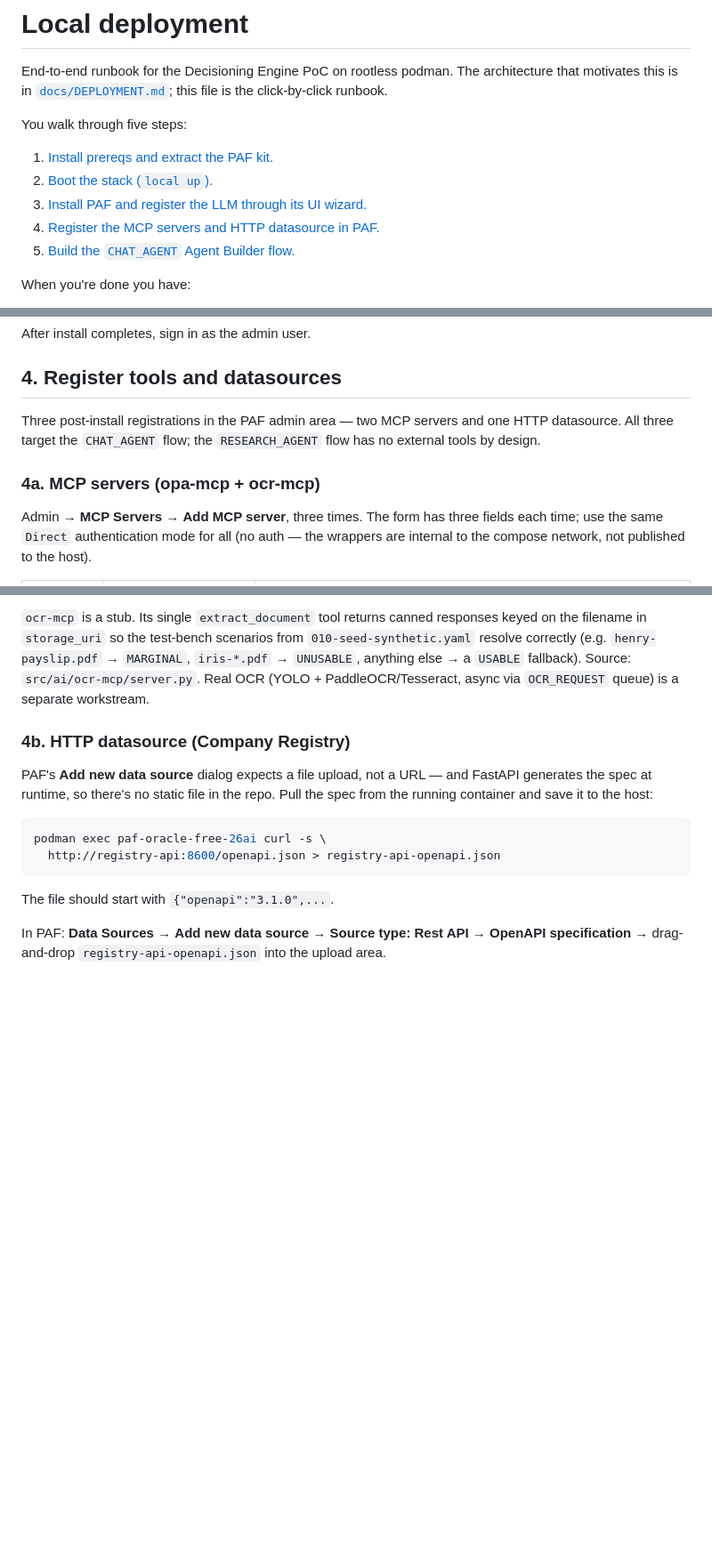
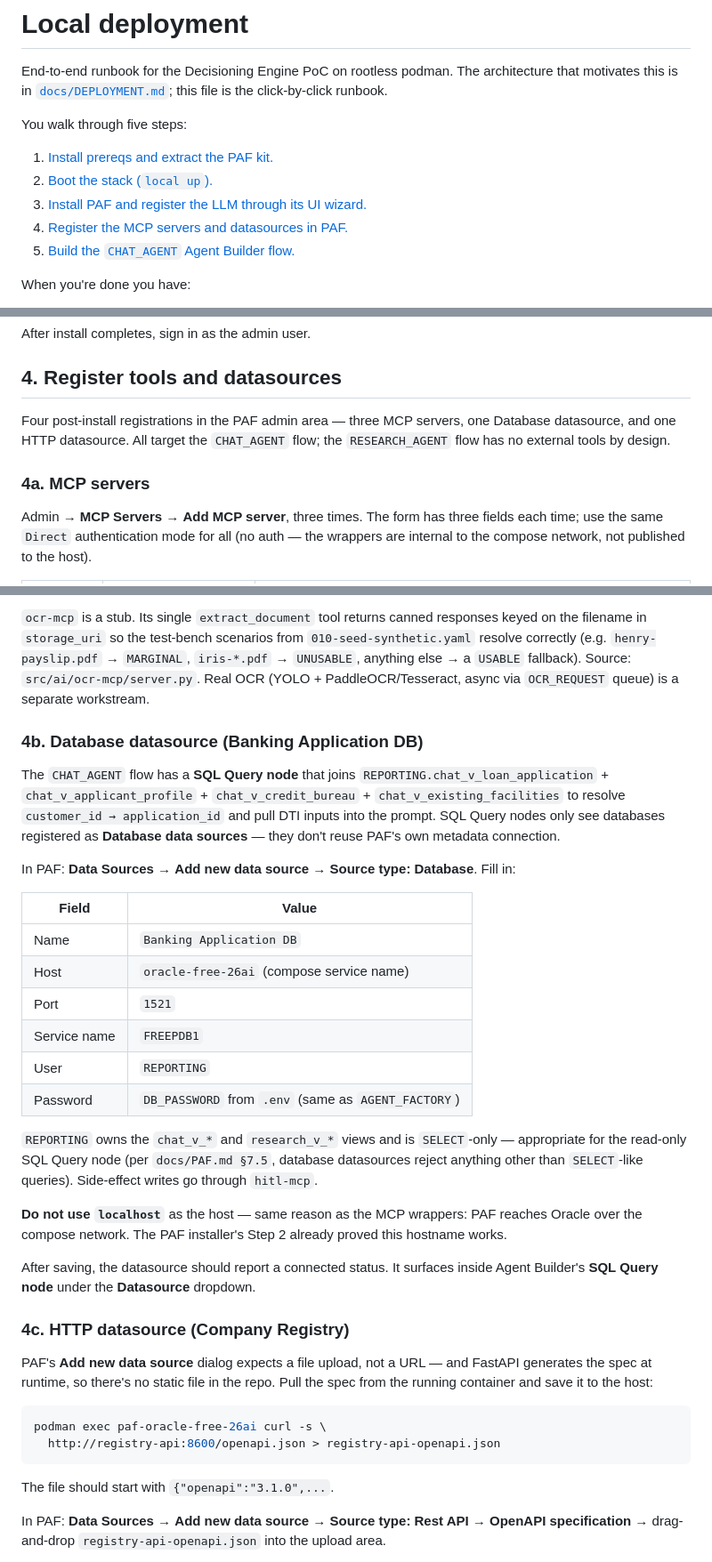
Before and after one commit to vmleon/oracle-database-private-agent-factory-poc, a Markdown page: LOCAL.md, 3 parts joined by grey strips. Shown at 89% size. Rendered like a GitHub page; blank space fills up the shorter version.

Commit message:
docs(chat_agent): add database datasource registration to local runbook

```diff
--- a/LOCAL.md
+++ b/LOCAL.md
@@ -7,7 +7,7 @@ You walk through five steps:
 1. [Install prereqs and extract the PAF kit.](#1-install-prereqs-and-extract-the-paf-kit)
 2. [Boot the stack (`local up`).](#2-boot-the-stack)
 3. [Install PAF and register the LLM through its UI wizard.](#3-install-paf)
-4. [Register the MCP servers and HTTP datasource in PAF.](#4-register-tools-and-datasources)
+4. [Register the MCP servers and datasources in PAF.](#4-register-tools-and-datasources)
 5. [Build the `CHAT_AGENT` Agent Builder flow.](#5-build-chat_agent)
 
 When you're done you have:
@@ -113,9 +113,9 @@ After install completes, sign in as the admin user.
 
 ## 4. Register tools and datasources
 
-Three post-install registrations in the PAF admin area — two MCP servers and one HTTP datasource. All three target the `CHAT_AGENT` flow; the `RESEARCH_AGENT` flow has no external tools by design.
+Four post-install registrations in the PAF admin area — three MCP servers, one Database datasource, and one HTTP datasource. All target the `CHAT_AGENT` flow; the `RESEARCH_AGENT` flow has no external tools by design.
 
-### 4a. MCP servers (opa-mcp + ocr-mcp)
+### 4a. MCP servers
 
 Admin → **MCP Servers** → **Add MCP server**, three times. The form has three fields each time; use the same `Direct` authentication mode for all (no auth — the wrappers are internal to the compose network, not published to the host).
 
@@ -147,7 +147,28 @@ Each tool's input schema is auto-derived from the FastMCP type hints in `src/ai/
 
 `ocr-mcp` is a stub. Its single `extract_document` tool returns canned responses keyed on the filename in `storage_uri` so the test-bench scenarios from `010-seed-synthetic.yaml` resolve correctly (e.g. `henry-payslip.pdf` → `MARGINAL`, `iris-*.pdf` → `UNUSABLE`, anything else → a `USABLE` fallback). Source: `src/ai/ocr-mcp/server.py`. Real OCR (YOLO + PaddleOCR/Tesseract, async via `OCR_REQUEST` queue) is a separate workstream.
 
-### 4b. HTTP datasource (Company Registry)
+### 4b. Database datasource (Banking Application DB)
+
+The `CHAT_AGENT` flow has a **SQL Query node** that joins `REPORTING.chat_v_loan_application` + `chat_v_applicant_profile` + `chat_v_credit_bureau` + `chat_v_existing_facilities` to resolve `customer_id → application_id` and pull DTI inputs into the prompt. SQL Query nodes only see databases registered as **Database data sources** — they don't reuse PAF's own metadata connection.
+
+In PAF: **Data Sources** → **Add new data source** → **Source type: Database**. Fill in:
+
+| Field        | Value                                               |
+| ------------ | --------------------------------------------------- |
+| Name         | `Banking Application DB`                            |
+| Host         | `oracle-free-26ai` (compose service name)           |
+| Port         | `1521`                                              |
+| Service name | `FREEPDB1`                                          |
+| User         | `REPORTING`                                         |
+| Password     | `DB_PASSWORD` from `.env` (same as `AGENT_FACTORY`) |
+
+`REPORTING` owns the `chat_v_*` and `research_v_*` views and is `SELECT`-only — appropriate for the read-only SQL Query node (per `docs/PAF.md §7.5`, database datasources reject anything other than `SELECT`-like queries). Side-effect writes go through `hitl-mcp`.
+
+**Do not use `localhost`** as the host — same reason as the MCP wrappers: PAF reaches Oracle over the compose network. The PAF installer's Step 2 already proved this hostname works.
+
+After saving, the datasource should report a connected status. It surfaces inside Agent Builder's **SQL Query node** under the **Datasource** dropdown.
+
+### 4c. HTTP datasource (Company Registry)
 
 PAF's **Add new data source** dialog expects a file upload, not a URL — and FastAPI generates the spec at runtime, so there's no static file in the repo. Pull the spec from the running container and save it to the host:
 
```
Also changed, not shown: paf/flows/CHAT_AGENT.md (+1 -1 lines).
